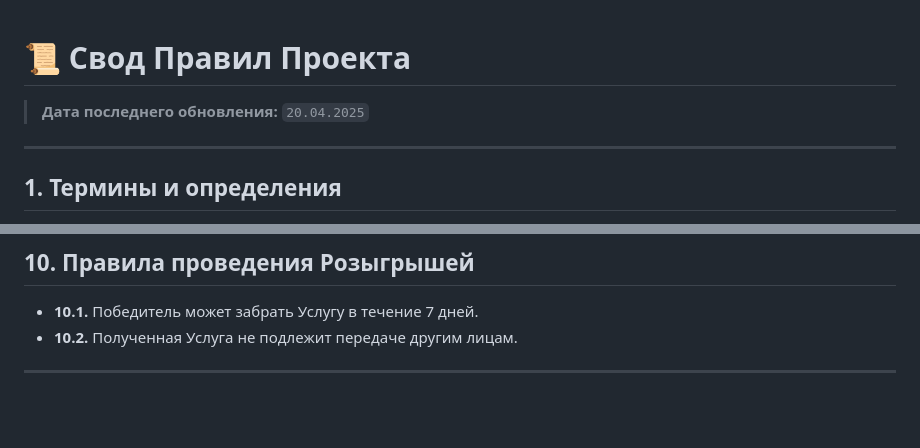
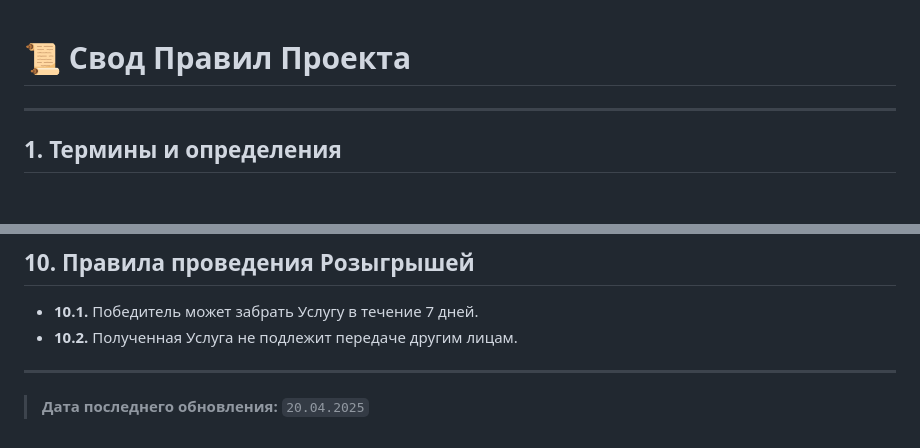
Before and after one commit to goncharovchik/MB, a Markdown page: rules.md, 2 parts joined by grey strips. Rendered like a GitHub page; blank space fills up the shorter version.

```diff
--- a/rules.md
+++ b/rules.md
@@ -1,6 +1,4 @@
 # 📜 Свод Правил Проекта
-
-> **Дата последнего обновления:** `20.04.2025`
 
 ---
 
@@ -99,3 +97,5 @@
 - **10.2.** Полученная Услуга не подлежит передаче другим лицам.
 
 ---
+
+> **Дата последнего обновления:** `20.04.2025`
```
Also changed, not shown: other parts of rules.md (+1 -1 lines).
